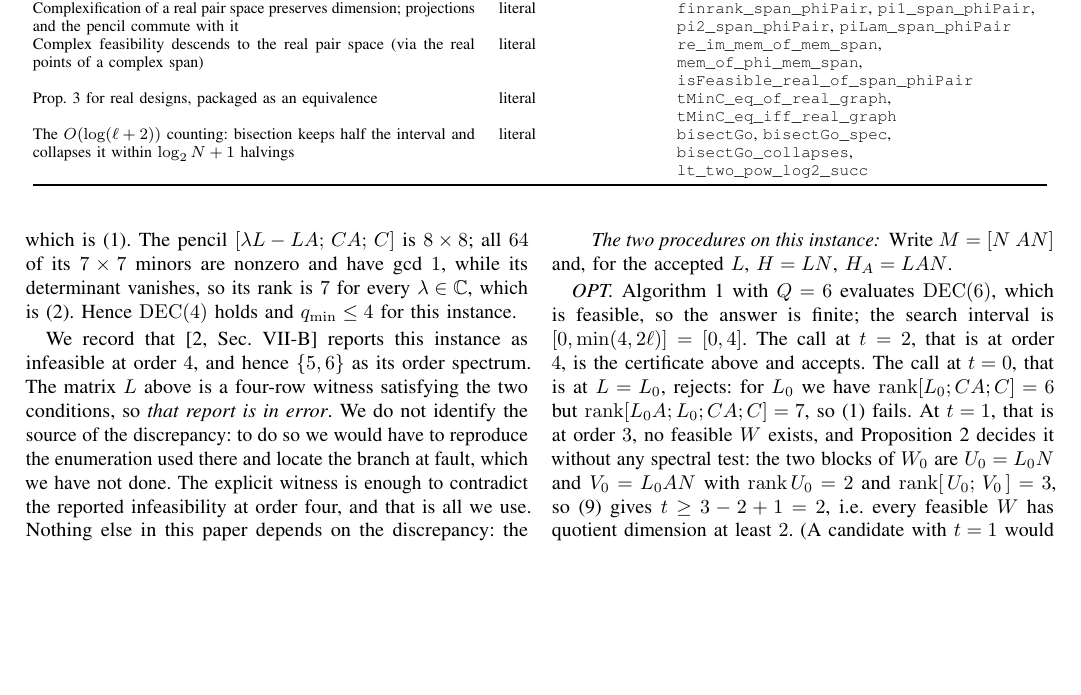
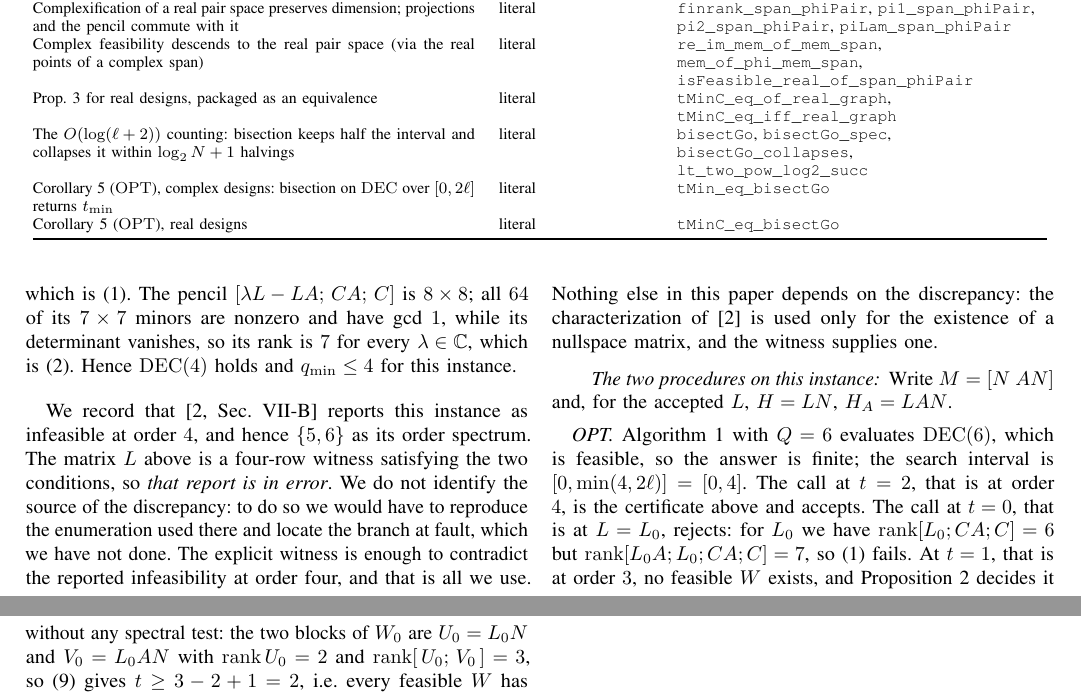
Before and after one commit to Zhengshuji/q1-functional-observer, a LaTeX paper (paper/paper_II_minorder.tex): part of page 8 of 9 before the commit and two parts of pages 8 and 9 of 9 after it, the two joined at a grey line, cut so that both start at the same text, the shorter picture padded with empty space. Compiled offline with pdfLaTeX.

Commit message:
整理：论文与 proof map 登记 OPT 两个推论
- 论文证据表新增两行：Corollary 5 (OPT) 的复设计版与实设计版（tMin_eq_bisectGo、
  tMinC_eq_bisectGo），说明二分在 [0,2ℓ] 上返回最小阶。
- proof map：OPT 从"未形式化"移到"已解决"，FIND 那条改写为只针对 Corollary 6 与 Ψ_{t,ω}。
- PDF 重编译 9 页 0 error；consistency 绿。

```diff
--- a/paper/paper_II_minorder.tex
+++ b/paper/paper_II_minorder.tex
@@ -825,6 +825,10 @@ The $O(\log(\ell+2))$ counting: bisection keeps half the interval and collapses
 $\log_2 N+1$ halvings & literal &
 \texttt{bisectGo}, \texttt{bisectGo\_spec}, \texttt{bisectGo\_collapses},
 \texttt{lt\_two\_pow\_log2\_succ} \\
+Corollary~\ref{cor:opt} ($\mathrm{OPT}$), complex designs: bisection on $\mathrm{DEC}$ over
+$[0,2\ell]$ returns $t_{\min}$ & literal & \texttt{tMin\_eq\_bisectGo} \\
+Corollary~\ref{cor:opt} ($\mathrm{OPT}$), real designs & literal &
+\texttt{tMinC\_eq\_bisectGo} \\
 \bottomrule
 \end{tabular}
 \end{table*}
```
Also changed, not shown: docs/PAPER_II_PROOF_MAP.md (+2 -1 lines), paper/paper_II_minorder.pdf.
